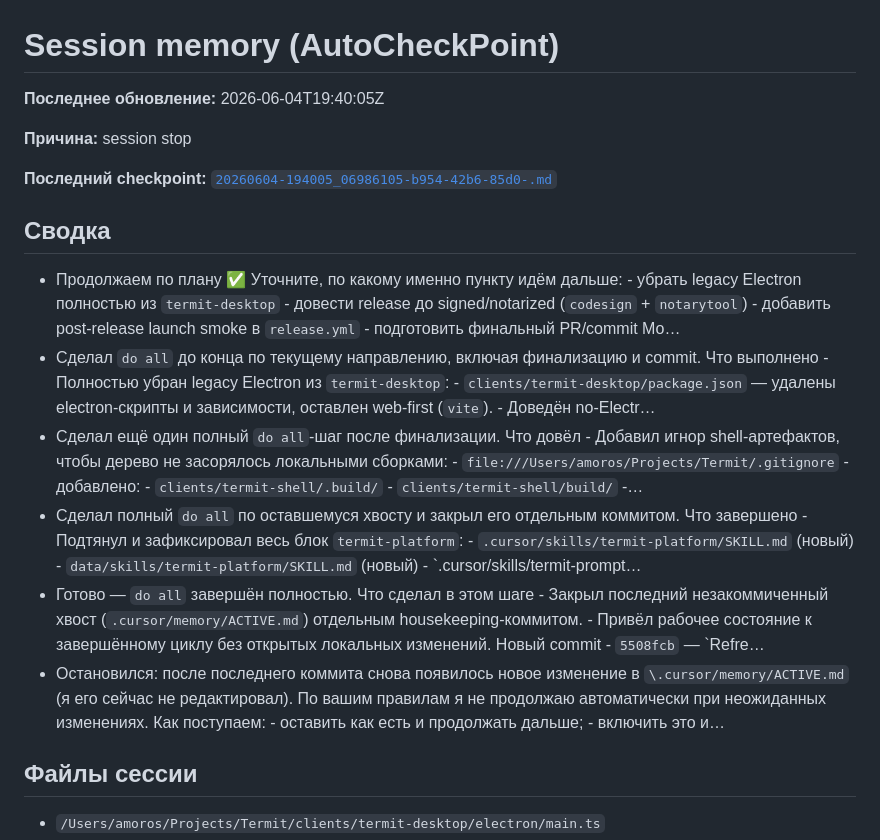
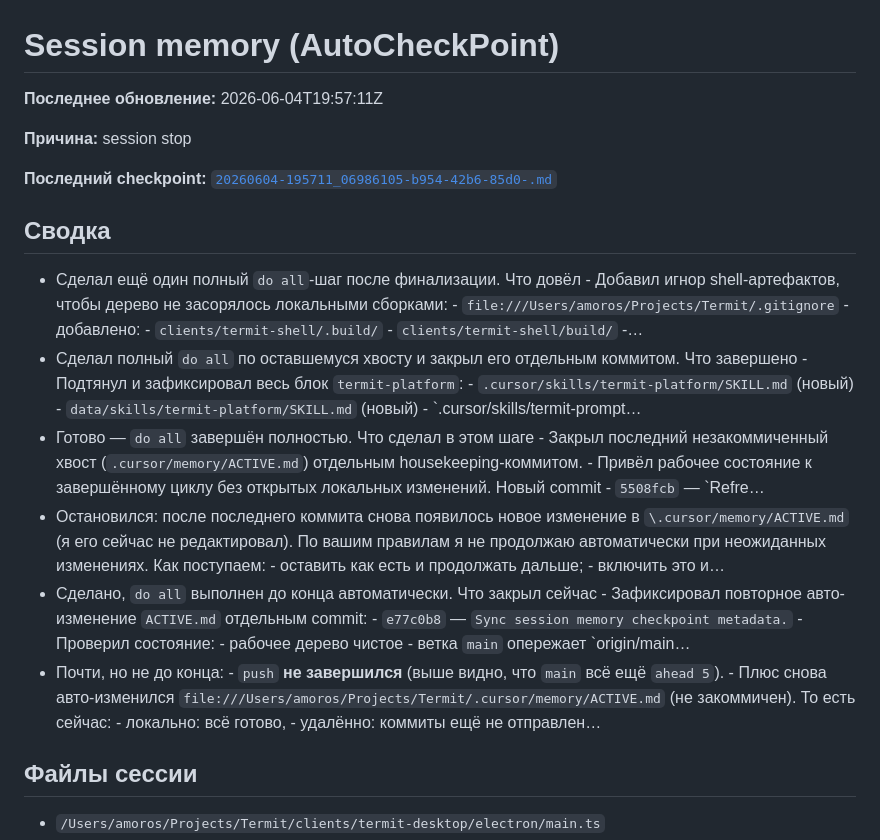
Before and after one commit to Linx72/Termit, a Markdown page: .cursor/memory/ACTIVE.md, the part around the change. Rendered like a GitHub page.

Commit message:
Sync session memory checkpoint before push.
Persist the latest AutoCheckPoint metadata update so the branch can be pushed in a clean and fully captured state.

Co-authored-by: Cursor <cursoragent@cursor.com>

```diff
--- a/.cursor/memory/ACTIVE.md
+++ b/.cursor/memory/ACTIVE.md
@@ -1,18 +1,18 @@
 # Session memory (AutoCheckPoint)
 
-**Последнее обновление:** 2026-06-04T19:40:05Z
+**Последнее обновление:** 2026-06-04T19:57:11Z
 
 **Причина:** session stop
 
-**Последний checkpoint:** [`20260604-194005_06986105-b954-42b6-85d0-.md`](checkpoints/20260604-194005_06986105-b954-42b6-85d0-.md)
+**Последний checkpoint:** [`20260604-195711_06986105-b954-42b6-85d0-.md`](checkpoints/20260604-195711_06986105-b954-42b6-85d0-.md)
 
 ## Сводка
-- Продолжаем по плану ✅ Уточните, по какому именно пункту идём дальше: - убрать legacy Electron полностью из `termit-desktop` - довести release до signed/notarized (`codesign` + `notarytool`) - добавить post-release launch smoke в `release.yml` - подготовить финальный PR/commit Мо…
-- Сделал `do all` до конца по текущему направлению, включая финализацию и commit. Что выполнено - Полностью убран legacy Electron из `termit-desktop`: - `clients/termit-desktop/package.json` — удалены electron-скрипты и зависимости, оставлен web-first (`vite`). - Доведён no-Electr…
 - Сделал ещё один полный `do all`-шаг после финализации. Что довёл - Добавил игнор shell-артефактов, чтобы дерево не засорялось локальными сборками: - `file:///Users/amoros/Projects/Termit/.gitignore` - добавлено: - `clients/termit-shell/.build/` - `clients/termit-shell/build/` -…
 - Сделал полный `do all` по оставшемуся хвосту и закрыл его отдельным коммитом. Что завершено - Подтянул и зафиксировал весь блок `termit-platform`: - `.cursor/skills/termit-platform/SKILL.md` (новый) - `data/skills/termit-platform/SKILL.md` (новый) - `.cursor/skills/termit-prompt…
 - Готово — `do all` завершён полностью. Что сделал в этом шаге - Закрыл последний незакоммиченный хвост (`.cursor/memory/ACTIVE.md`) отдельным housekeeping-коммитом. - Привёл рабочее состояние к завершённому циклу без открытых локальных изменений. Новый commit - `5508fcb` — `Refre…
 - Остановился: после последнего коммита снова появилось новое изменение в `\.cursor/memory/ACTIVE.md` (я его сейчас не редактировал). По вашим правилам я не продолжаю автоматически при неожиданных изменениях. Как поступаем: - оставить как есть и продолжать дальше; - включить это и…
+- Сделано, `do all` выполнен до конца автоматически. Что закрыл сейчас - Зафиксировал повторное авто-изменение `ACTIVE.md` отдельным commit: - `e77c0b8` — `Sync session memory checkpoint metadata.` - Проверил состояние: - рабочее дерево чистое - ветка `main` опережает `origin/main…
+- Почти, но не до конца: - `push` **не завершился** (выше видно, что `main` всё ещё `ahead 5`). - Плюс снова авто-изменился `file:///Users/amoros/Projects/Termit/.cursor/memory/ACTIVE.md` (не закоммичен). То есть сейчас: - локально: всё готово, - удалённо: коммиты ещё не отправлен…
 
 ## Файлы сессии
 - `/Users/amoros/Projects/Termit/clients/termit-desktop/electron/main.ts`
```
